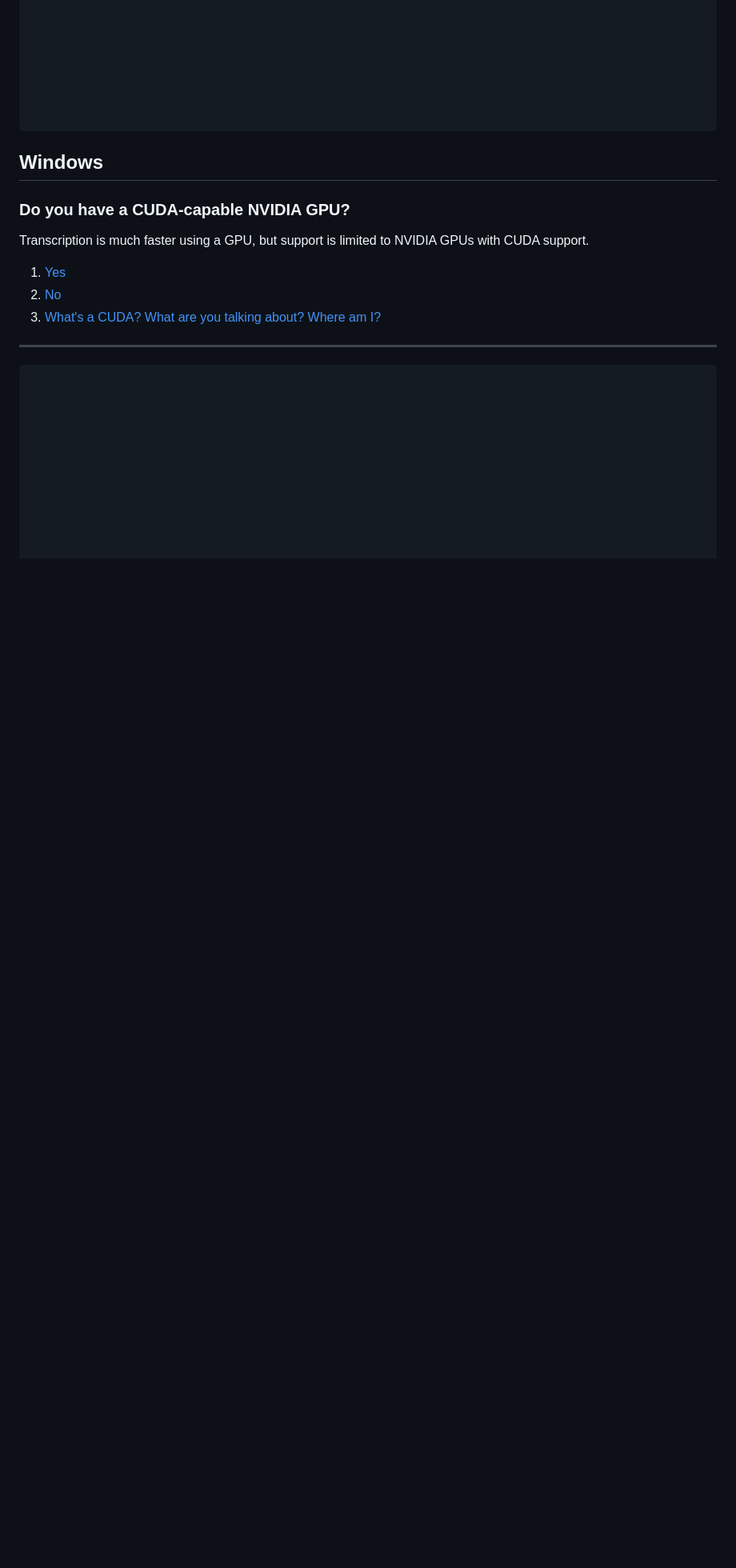
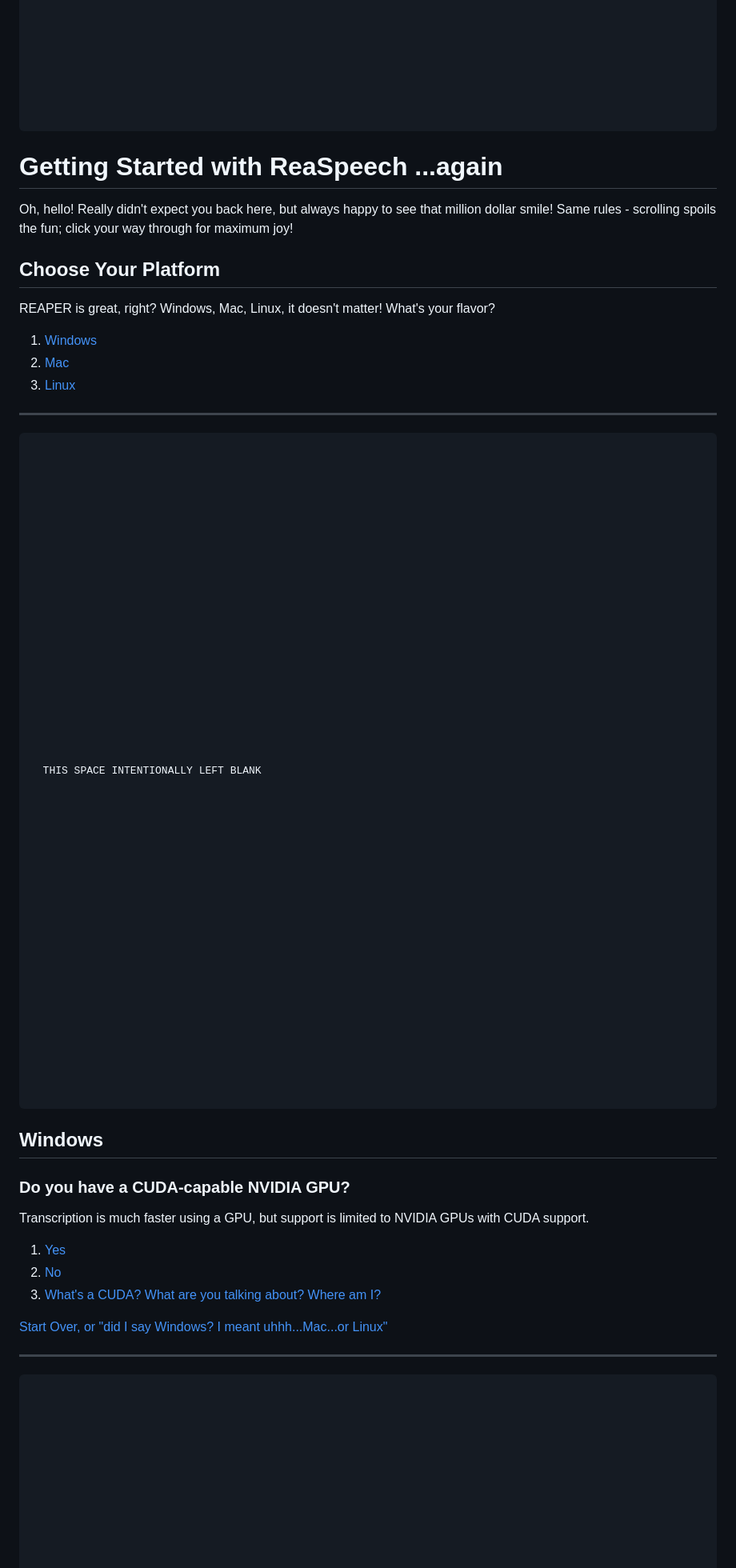
Before and after one commit to TeamAudio/reaspeech, a Markdown page: docs/getting-started.md, the part around one of its changes. Shown at 80% size. GitHub-like rendering; blank space fills up the shorter version.

Commit message:
add links back to the first step of getting_started

````diff
--- a/docs/getting-started.md
+++ b/docs/getting-started.md
@@ -61,6 +61,65 @@ REAPER is great, right? Windows, Mac, Linux, it doesn't matter! What's your flav
 
 
 ```
+# Getting Started with ReaSpeech ...again
+
+Oh, hello! Really didn't expect you back here, but always happy to see that million dollar smile! Same rules - scrolling spoils the fun; click your way through for maximum joy!
+
+## Choose Your Platform
+
+REAPER is great, right? Windows, Mac, Linux, it doesn't matter! What's your flavor?
+
+1. [Windows](#windows)
+2. [Mac](#mac)
+3. [Linux](#linux)
+
+---
+
+```
+
+
+
+
+
+
+
+
+
+
+
+
+
+
+
+
+
+
+
+
+
+  THIS SPACE INTENTIONALLY LEFT BLANK
+
+
+
+
+
+
+
+
+
+
+
+
+
+
+
+
+
+
+
+
+
+```
 ## Windows
 
 ### Do you have a CUDA-capable NVIDIA GPU?
@@ -72,4 +131,6 @@ Transcription is much faster using a GPU, but support is limited to NVIDIA GPUs
 3. [What's a CUDA? What are you talking about? Where am I?](#whats-a-cuda)
+
+[Start Over, or "did I say Windows? I meant uhhh...Mac...or Linux"](#getting-started-with-reaspeech-again)
 
 ---
 
````
Also changed, not shown: other parts of docs/getting-started.md (+34 -20 lines).
